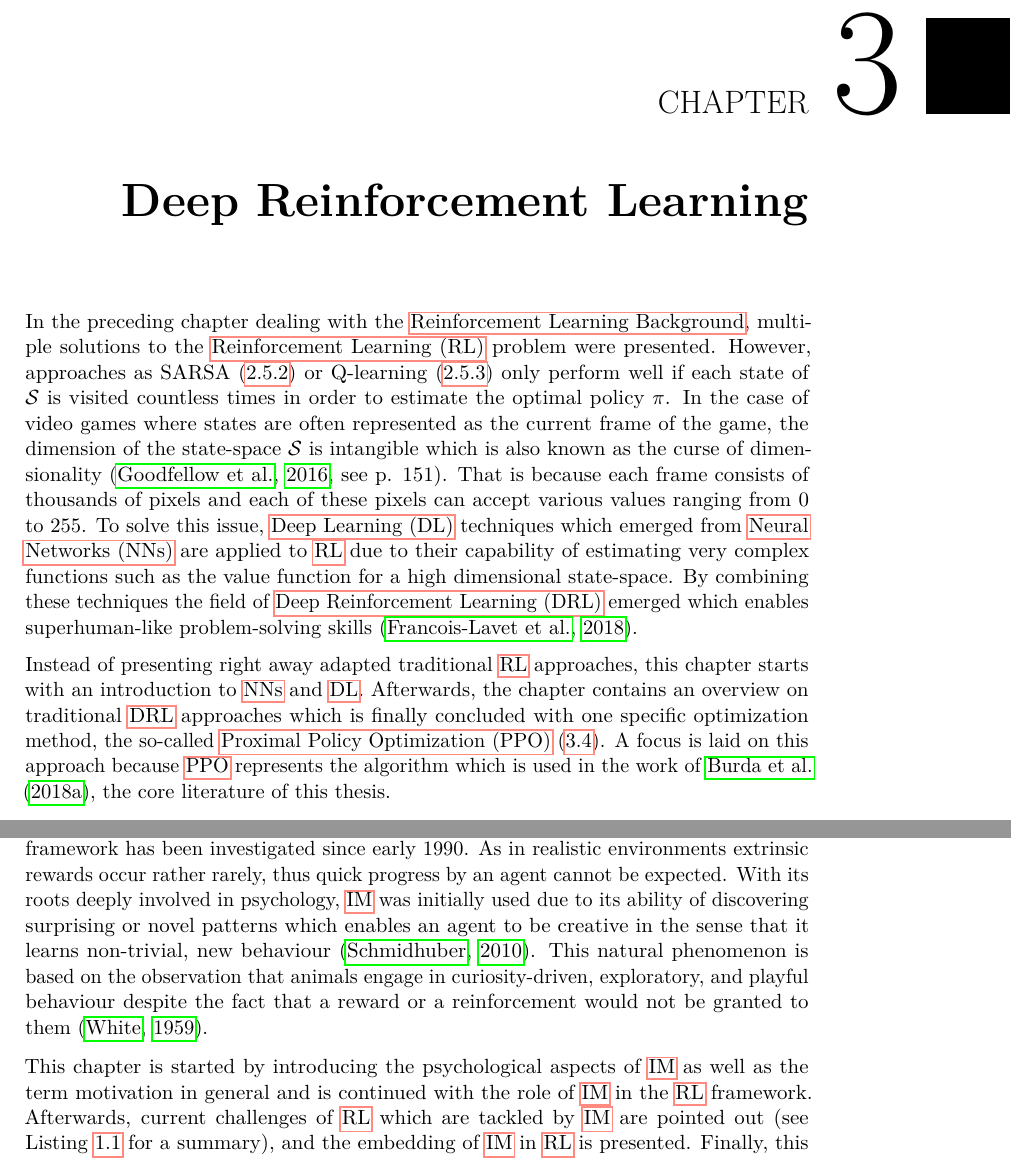
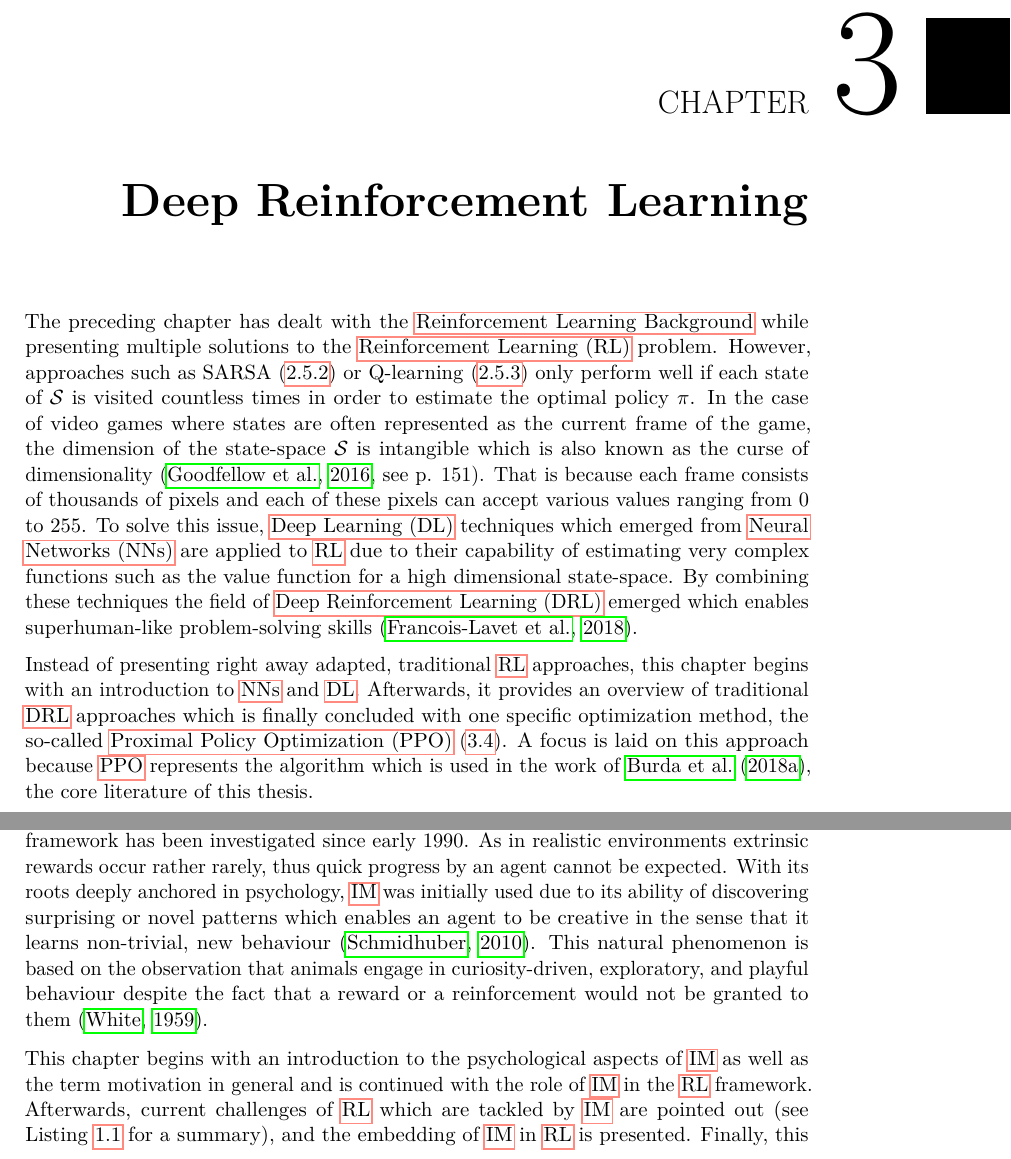
Before and after one commit to RafaelSterzinger/Bachelor-Thesis, a LaTeX thesis (thesis/thesis.tex): two parts of pages 33 and 45 of 95, joined at a grey line, cut so that both start at the same text. Compiled offline with pdfLaTeX.

Commit message:
Add suggestions of proofreaders

```diff
--- a/thesis/thesis.tex
+++ b/thesis/thesis.tex
@@ -666,15 +666,15 @@ pdfkeywords     = {deep reinforcement learning, sparse rewarding environments, p
     \chapter{Deep Reinforcement Learning}\label{ch:deep-reinforcement-learning}
 
 
-    In the preceding chapter dealing with the~\nameref{ch:reinforcement-learning-background}, multiple solutions to the \gls{rl} problem were presented.
-    However, approaches as SARSA~\eqref{subsec:sarsanullon-policynull} or Q-learning~\eqref{subsec:q-learningnulloff-policynull} only perform well if each state of $\mathcal{S}$ is visited countless times in order to estimate the optimal policy $\pi$.
+    The preceding chapter has dealt with the~\nameref{ch:reinforcement-learning-background} while presenting multiple solutions to the \gls{rl} problem.
+    However, approaches such as SARSA~\eqref{subsec:sarsanullon-policynull} or Q-learning~\eqref{subsec:q-learningnulloff-policynull} only perform well if each state of $\mathcal{S}$ is visited countless times in order to estimate the optimal policy $\pi$.
     In the case of video games where states are often represented as the current frame of the game, the dimension of the state-space $\mathcal{S}$ is intangible which is also known as the curse of dimensionality~\citep[\p{151}]{goodfellow_deep_2016}.
     That is because each frame consists of thousands of pixels and each of these pixels can accept various values ranging from 0 to 255.
     To solve this issue, \gls{dl} techniques which emerged from \glspl{nn} are applied to \gls{rl} due to their capability of estimating very complex functions such as the value function for a high dimensional state-space.
     By combining these techniques the field of \gls{drl} emerged which enables superhuman-like problem-solving skills~\citep{francois-lavet_introduction_2018}.
 
-    Instead of presenting right away adapted traditional \gls{rl} approaches, this chapter starts with an introduction to \glspl{nn} and \gls{dl}.
-    Afterwards, the chapter contains an overview on traditional \gls{drl} approaches which is finally concluded with one specific optimization method, the so-called~\gls{ppo}~\eqref{sec:proximal-policy-optimization}.
+    Instead of presenting right away adapted, traditional \gls{rl} approaches, this chapter begins with an introduction to \glspl{nn} and \gls{dl}.
+    Afterwards, it provides an overview of traditional \gls{drl} approaches which is finally concluded with one specific optimization method, the so-called~\gls{ppo}~\eqref{sec:proximal-policy-optimization}.
     A focus is laid on this approach because \gls{ppo} represents the algorithm which is used in the work of \citet{burda_large-scale_2018-1}, the core literature of this thesis.
 
 
@@ -984,10 +984,10 @@ pdfkeywords     = {deep reinforcement learning, sparse rewarding environments, p
     \chapter{Intrinsic Motivation in Reinforcement Learning}\label{ch:intrinsic-motivation-in-reinforcement-learning}
     The idea of including \gls{im} into the \gls{rl} framework has been investigated since early 1990.
     As in realistic environments extrinsic rewards occur rather rarely, thus quick progress by an agent cannot be expected.
-    With its roots deeply involved in psychology, \gls{im} was initially used due to its ability of discovering surprising or novel patterns which enables an agent to be creative in the sense that it learns non-trivial, new behaviour~\citep{schmidhuber_formal_2010}.
+    With its roots deeply anchored in psychology, \gls{im} was initially used due to its ability of discovering surprising or novel patterns which enables an agent to be creative in the sense that it learns non-trivial, new behaviour~\citep{schmidhuber_formal_2010}.
     This natural phenomenon is based on the observation that animals engage in curiosity-driven, exploratory, and playful behaviour despite the fact that a reward or a reinforcement would not be granted to them~\citep{white_motivation_1959}.
 
-    This chapter is started by introducing the psychological aspects of \gls{im} as well as the term motivation in general and is continued with the role of \gls{im} in the \gls{rl} framework.
+    This chapter begins with an introduction to the psychological aspects of \gls{im} as well as the term motivation in general and is continued with the role of \gls{im} in the \gls{rl} framework.
     Afterwards, current challenges of \gls{rl} which are tackled by \gls{im} are pointed out (see Listing~\ref{enm:challenges} for a summary), and the embedding of \gls{im} in \gls{rl} is presented.
     Finally, this chapter is concluded with the classification of \gls{im} in \gls{rl}: \textit{knowledge acquisition} and \textit{skill learning} where a subdomain of knowledge acquisition is more deeply investigated in chapter~\ref{sec:state_of_the_art} as it represents the domain on which the implementation~\eqref{ch:implementation} is based on.
 
```
Also changed, not shown: thesis/thesis.tex (14 more changed lines).
